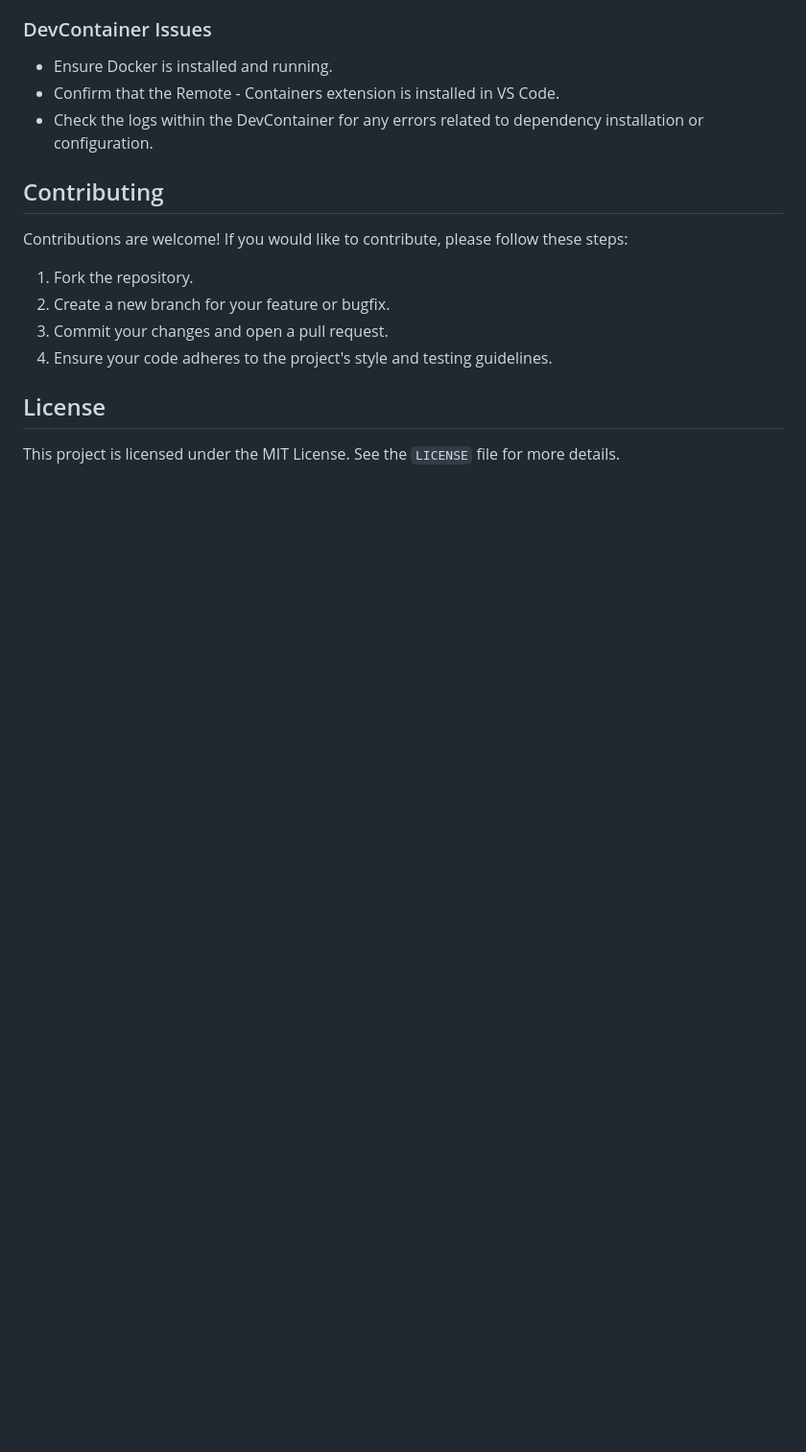
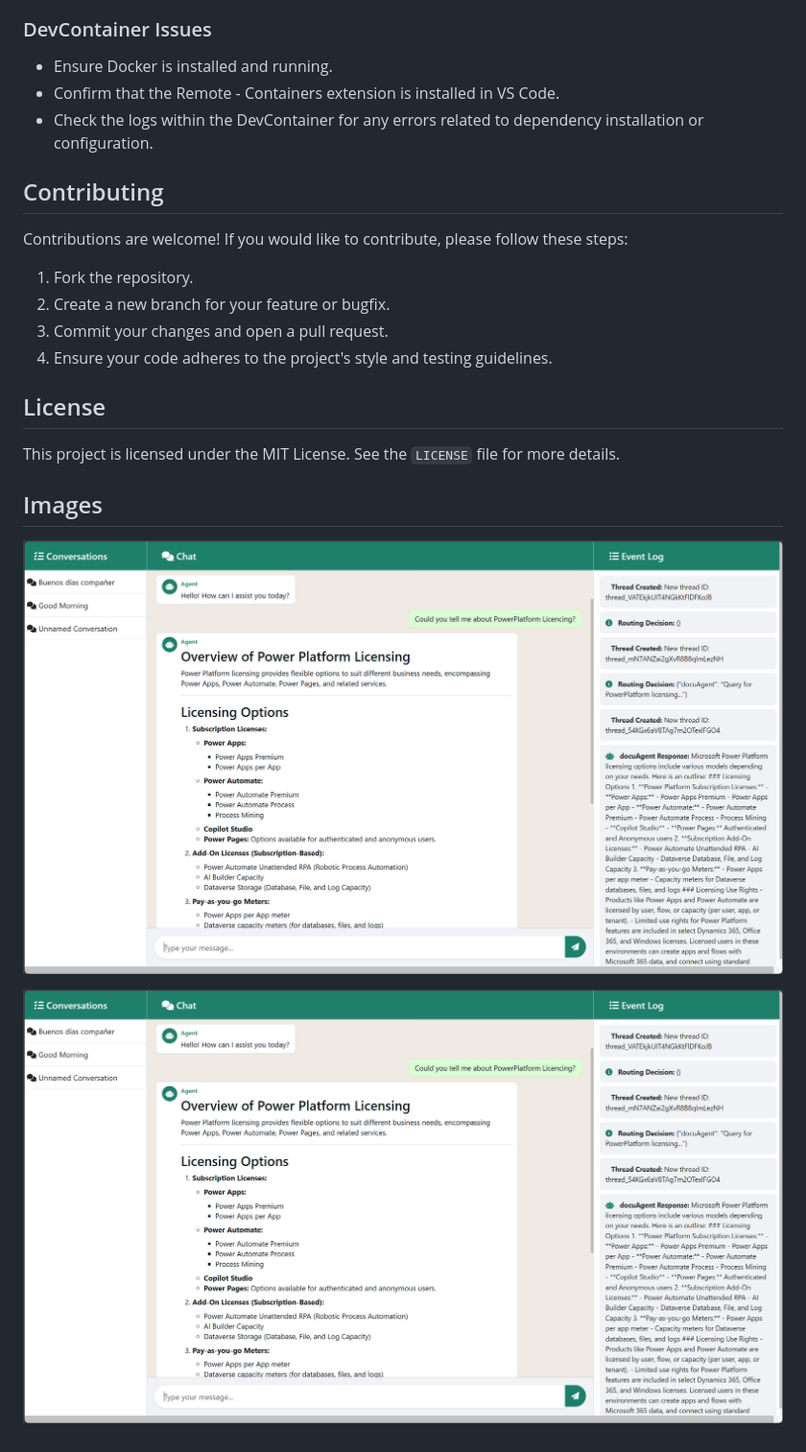
Before and after one commit to HenriSchulte-MS/skmultiagent, a Markdown page: README.md, the part around the change printed below. Shown: that part at 96% size. Rendered like a GitHub page; pictures changed too: readmeimages/image.png (added); blank space fills up the shorter version.

Commit message:
Add .env.example file and remove fake.env for environment configuration. Adding images to the repo to show the interface

```diff
--- a/README.md
+++ b/README.md
@@ -129,3 +212,9 @@ Contributions are welcome! If you would like to contribute, please follow these
 ## License
 
 This project is licensed under the MIT License. See the `LICENSE` file for more details.
+
+## Images
+
+![Search Agent(docuAgent) ](readmeimages/image.png)
+
+![API Agent(movieAgent) ](readmeimages/image.png)
```
Also changed, not shown: other parts of README.md (+101 -18 lines), readmeimages/image2.png (added), 2 other files.
